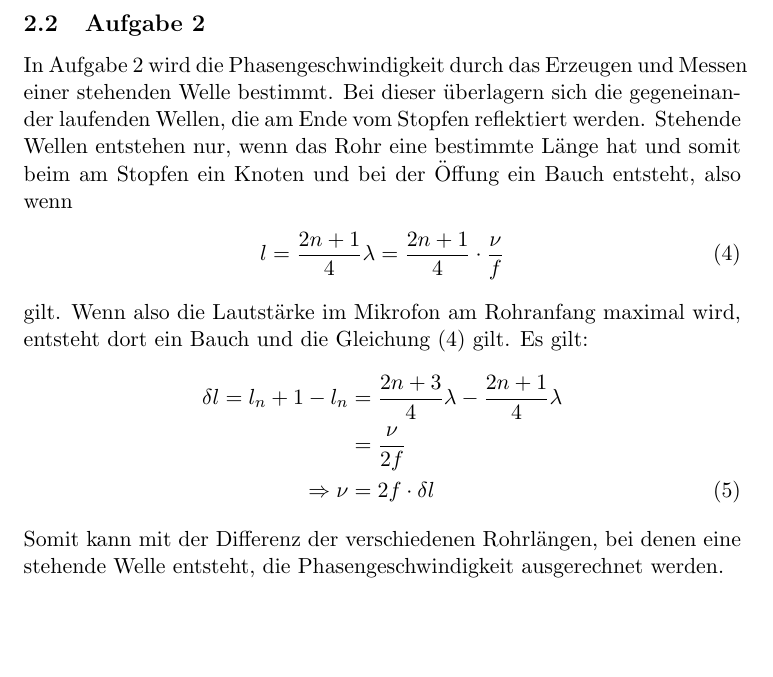
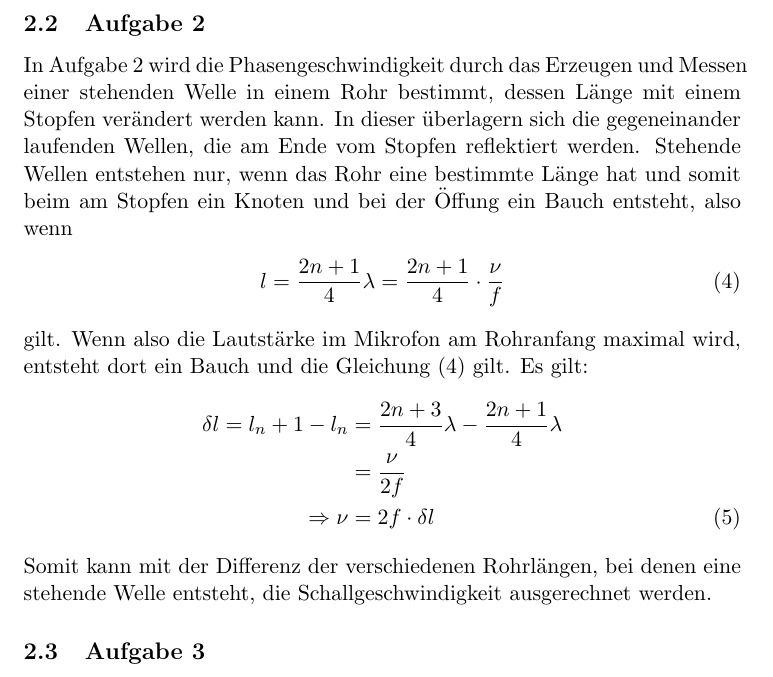
Before and after one commit to brouwerb/AP1, a LaTeX document (AKU/AKU.tex): part of page 2 of 2, cut so that both start at the same text, the shorter picture padded with empty space. Compiled offline with pdfLaTeX.

Commit message:
edit 2.2

```diff
--- a/AKU/AKU.tex
+++ b/AKU/AKU.tex
@@ -32,8 +32,9 @@
     da die Welle zweimal die Stablänge zurücklegt.
     \subsection{Aufgabe 2}
     In Aufgabe 2 wird die Phasengeschwindigkeit durch das Erzeugen und Messen
-    einer stehenden Welle bestimmt. Bei dieser überlagern sich die gegeneinander laufenden Wellen,
-    die am Ende vom Stopfen reflektiert werden. Stehende Wellen entstehen nur, wenn das Rohr eine bestimmte Länge hat
+    einer stehenden Welle in einem Rohr bestimmt, dessen Länge mit einem Stopfen verändert werden kann.
+    In dieser überlagern sich die gegeneinander laufenden Wellen,
+    die  am Ende vom Stopfen reflektiert werden. Stehende Wellen entstehen nur, wenn das Rohr eine bestimmte Länge hat
     und somit beim am Stopfen ein Knoten und bei der Öffung ein Bauch entsteht, also wenn
     \begin{align} \label{stehwelle}
         l = \frac{2n+1}{4} \lambda = \frac{2n + 1}{4} \cdot \frac{\nu}{f}
@@ -46,6 +47,9 @@
          \Rightarrow \nu &= 2f \cdot \delta l
     \end{align}
     Somit kann mit der Differenz der verschiedenen Rohrlängen, bei denen eine stehende Welle
-    entsteht, die Phasengeschwindigkeit ausgerechnet werden.
+    entsteht, die Schallgeschwindigkeit ausgerechnet werden.
+
+    \subsection{Aufgabe 3}
+
 
 \end{document}
```
Also changed, not shown: AKU/AKU.pdf.
